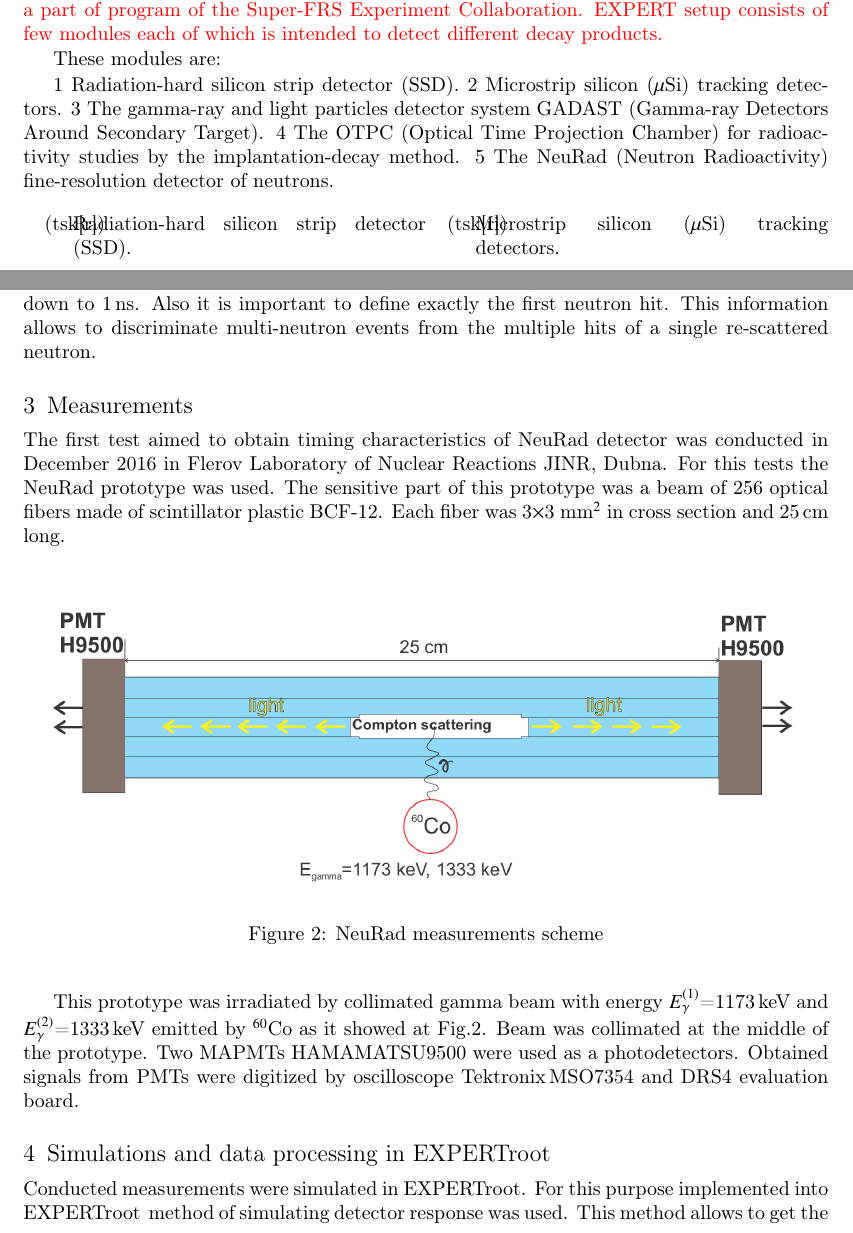
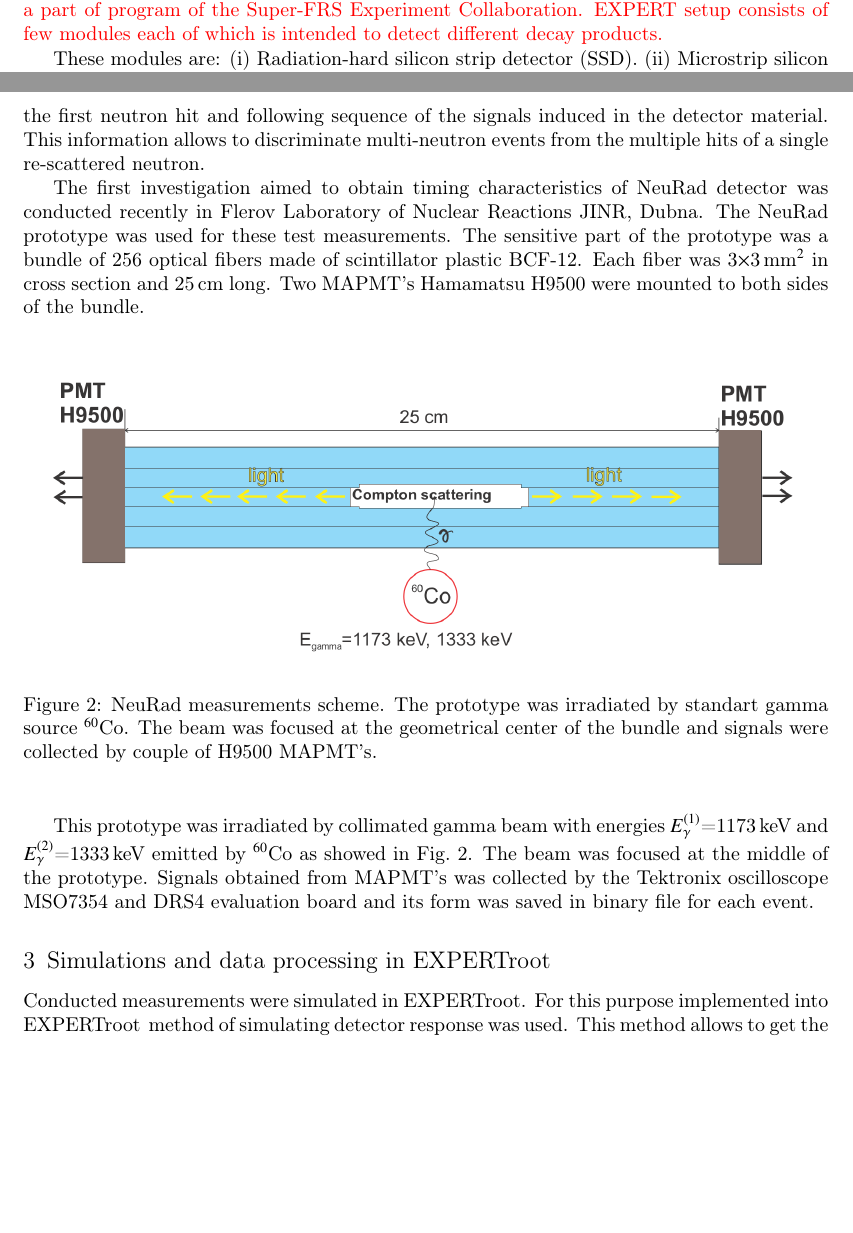
Before and after one commit to himyss/paper, a LaTeX document (main.tex): two parts of pages 1 and 3 of 5, joined at a grey line, cut so that both start at the same text, the shorter picture padded with empty space. Compiled offline with pdfLaTeX.

Commit message:
Some modifications.

```diff
--- a/main.tex
+++ b/main.tex
@@ -50,18 +50,15 @@ These modules are:
 %\end{enumerate}
 
 %paraenum clелать другой
-\begin{inparadesc}
-	\item[1] Radiation-hard silicon strip detector (SSD).
-	\item[2] Microstrip silicon ($\mu$Si) tracking detectors.
-	\item[3] The gamma-ray and light particles detector system GADAST (Gamma-ray Detectors Around Secondary Target).
-	\item[4]  The OTPC (Optical Time Projection Chamber) for radioactivity studies by the implantation-decay method.
-	\item[5]	The NeuRad (Neutron Radioactivity) fine-resolution detector of neutrons.
-\end{inparadesc}
+%\begin{inparadesc}
+%	\item[1] Radiation-hard silicon strip detector (SSD).
+%	\item[2] Microstrip silicon ($\mu$Si) tracking detectors.
+%	\item[3] The gamma-ray and light particles detector system GADAST (Gamma-ray Detectors Around Secondary Target).
+%	\item[4]  The OTPC (Optical Time Projection Chamber) for radioactivity studies by the implantation-decay method.
+%	\item[5]	The NeuRad (Neutron Radioactivity) fine-resolution detector of neutrons.
+%\end{inparadesc}
 
-\begin{tasks}(2)
-	\task Radiation-hard silicon strip detector (SSD).
-	\task Microstrip silicon ($\mu$Si) tracking detectors.
-	\task The gamma-ray and light particles detector system GADAST (GAmma-ray Detectors Around Secondary Target).
-	\task The OTPC (Optical Time Projection Chamber) for radioactivity studies by the implantation-decay method.
-	\task The NeuRad (Neutron Radioactivity) fine-resolution detector of neutrons.
-\end{tasks}
+These modules are:
+\begin{inparaenum}[(i)]
+	\item Radiation-hard silicon strip detector (SSD).
+	\item Microstrip silicon ($\mu$Si) tracking detectors.
@@ -68,3 +68,4 @@ These modules are:
+\end{inparaenum}
 
 Additional important part of the EXPERT project is a framework for simulations of the experiments and processing of experimental data. For this purpose a framework EXPERTroot \cite{er} has been developed. %EXPERTroot is a framework for Monte-Carlo simulations of detector responses, event reconstruction and EXPERT experiment analysis.
 
@@ -90,20 +95,20 @@ And the longitudinal coordinate will be determined by measuring the time differe
+Also it is important to define exactly the first neutron hit and following sequence of the signals induced in the detector material. This information allows to discriminate multi-neutron events from the multiple hits of a single re-scattered neutron.
 
-This is planned in order to provide sufficient efficiency of the detection and fine position resolution for neutrons with energies in lab system about 200-800 MeV.
-With such a configuration the total angular acceptance of the detector will be about 12 mrad.
+%\section{Measurements}
+
+The first investigation aimed to obtain timing characteristics of NeuRad detector was conducted recently in Flerov Laboratory of Nuclear Reactions JINR, Dubna. The NeuRad prototype was used for these test measurements. The sensitive part of the prototype was a bundle of 256 optical fibers made of scintillator plastic BCF-12. Each fiber was  3$\times$3\,mm$^2$ in cross section and 25\,cm long.
+Two MAPMT's Hamamatsu H9500 were mounted to both sides of the bundle.
 
 
-The accuracy of determining the longitudinal coordinate of interaction depends on the time resolution of the detector which is one of the significant characteristics of the NeuRad. %Time resolution is the accuracy of determining the time of interaction of a particle with the detector	.
-For example, in order to obtain 20\,cm position resolution one has to have time-uncertainty down to 1\,ns. Also it is important to define exactly the first neutron hit. This information allows to discriminate multi-neutron events from the multiple hits of a single re-scattered neutron.
-\section{Measurements}
-The first test aimed to obtain timing characteristics of NeuRad detector was conducted in December 2016 in Flerov Laboratory of Nuclear Reactions JINR, Dubna. For this tests the NeuRad prototype was used. The sensitive part of this prototype was a beam of 256 optical fibers made of scintillator plastic BCF-12. Each fiber was  3$\times$3 mm$^2$ in cross section and 25\,cm long.
 \begin{figure}[h]
 	\centering
 	\includegraphics[width=1\linewidth]{NeuRadexperiment.png}
-	\captionof{figure}{NeuRad measurements scheme}
+	\captionof{figure}{NeuRad measurements scheme. The prototype was irradiated by standart gamma source $^{60}$Co. The beam was focused at the geometrical center of the bundle and signals were collected by couple of H9500 MAPMT's.}
 	\label{ris:neuradexp}
 \end{figure}
 
-This prototype was irradiated by collimated gamma beam with energy $E^{(1)}_{\gamma}$=1173\,keV and $E^{(2)}_{\gamma}$=1333\,keV emitted by $^{60}$Co as it showed at Fig.\ref{ris:neuradexp}. Beam was collimated at the middle of the prototype. Two MAPMTs HAMAMATSU9500 were used as a photodetectors. Obtained signals from PMTs were digitized by oscilloscope Tektronix\,MSO7354 and DRS4 evaluation board.
+This prototype was irradiated by collimated gamma beam with energies $E^{(1)}_{\gamma}$=1173\,keV and $E^{(2)}_{\gamma}$=1333\,keV emitted by $^{60}$Co as showed in Fig.~\ref{ris:neuradexp}. The beam was focused at the middle of the prototype. Signals obtained from MAPMT's was collected by the Tektronix oscilloscope MSO7354 and DRS4 evaluation board and its form was saved in binary file for each event.
+
 \section{Simulations and data processing in EXPERTroot}
 Conducted measurements were simulated in \er. For this purpose implemented into \er\, method of simulating detector response was used.
 %For simulations the conducted measurements method of simulation of the detector response \cite{diplom} was used.
```
Also changed, not shown: main.tex (35 more changed lines).
